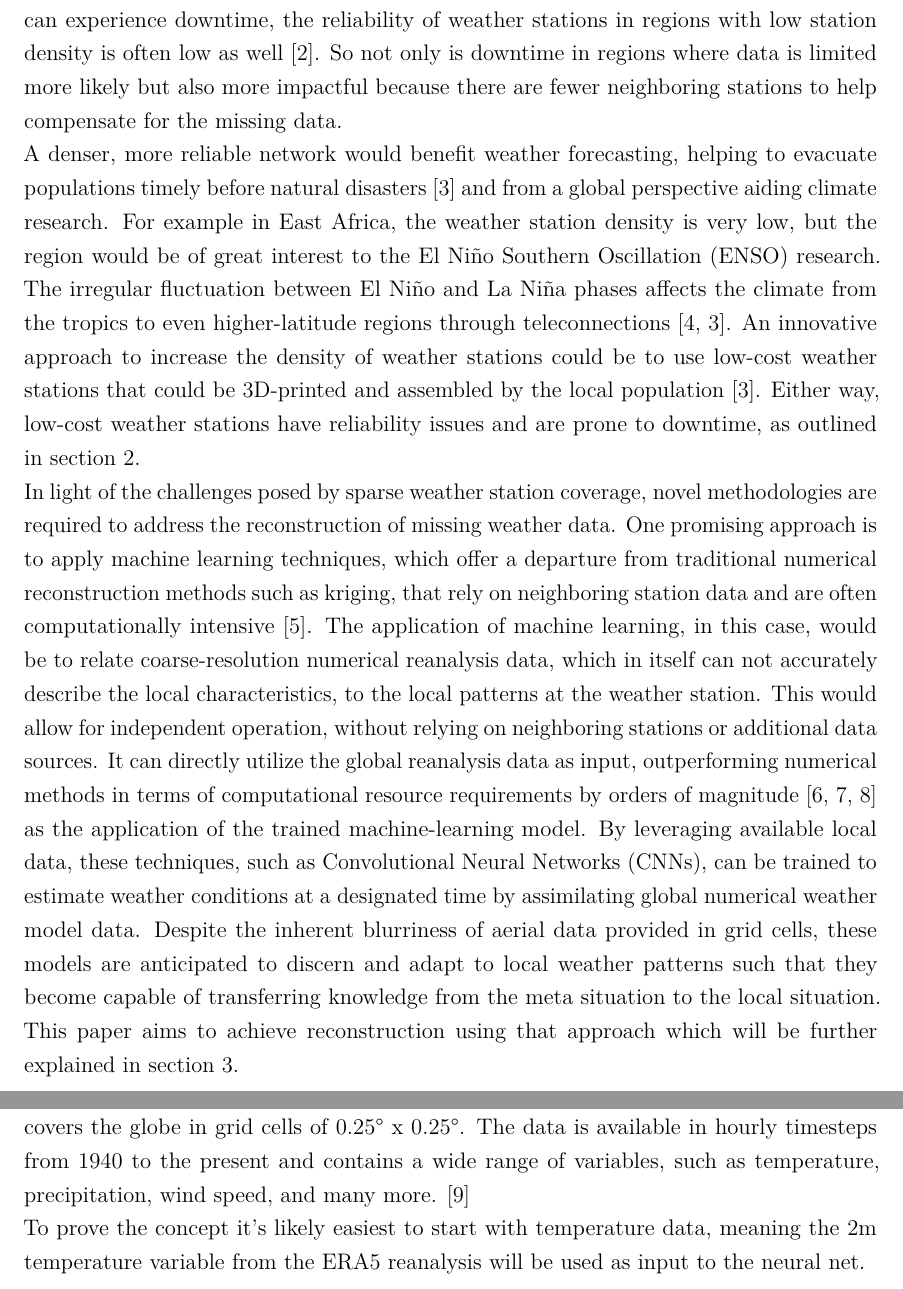
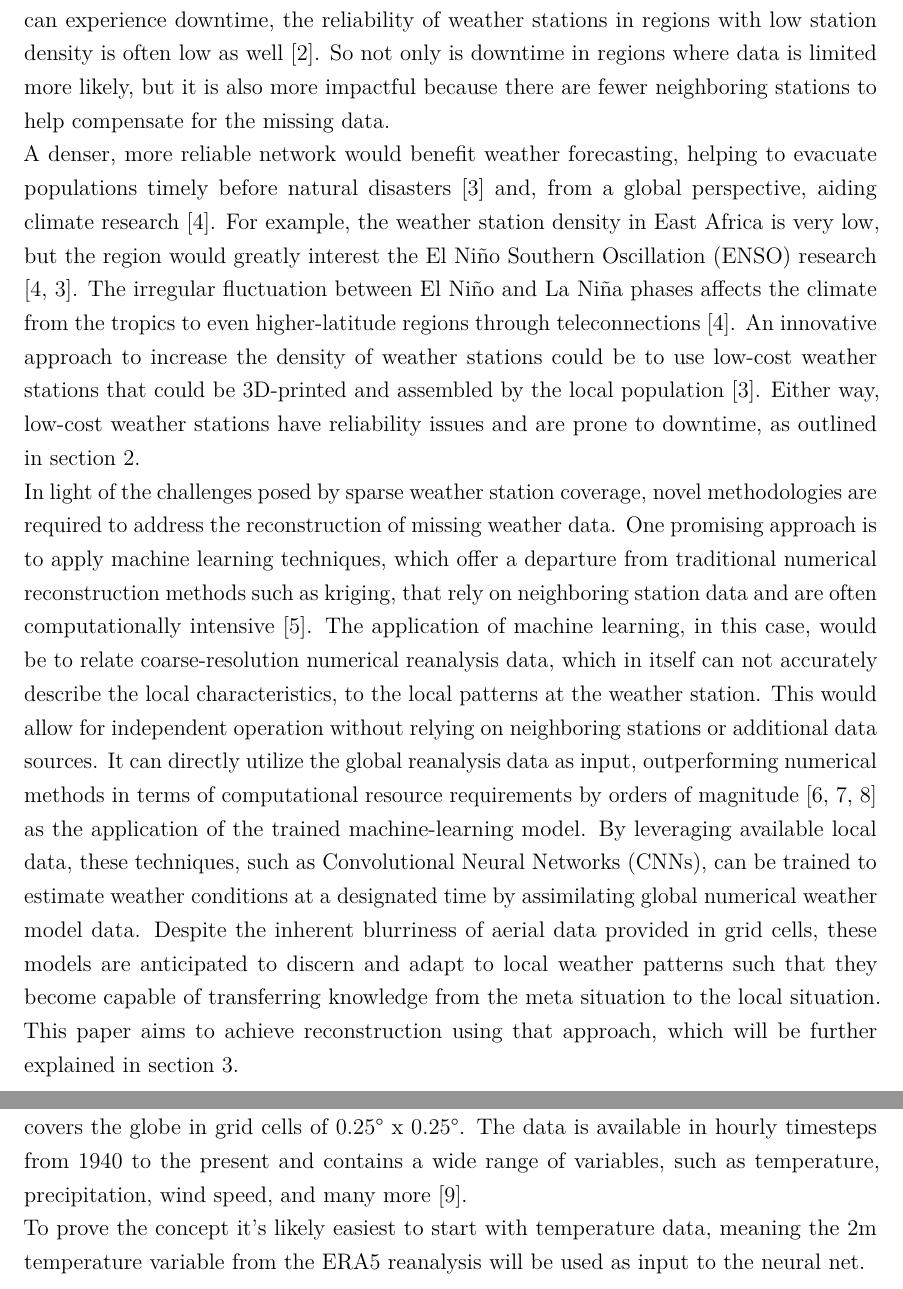
Before and after one commit to TimoWacke/Bachelor-Thesis, a LaTeX document (main.tex, which reads chapter/Introduction.tex): two parts of pages 7 and 8 of 43, joined at a grey line, cut so that both start at the same text. Compiled offline with pdfLaTeX.

Commit message:
grammerly

```diff
--- a/chapter/Introduction.tex
+++ b/chapter/Introduction.tex
@@ -3,19 +3,32 @@
 
 % Weather stations are sparse in some regions
 
-Weather station density varies greatly across the globe, depending on population density, economic development, and access to nearby infrastructure \cite{ortizbobea2021}. While any weather station can experience downtime, the reliability of weather stations in regions with low station density is often low as well \cite{Mistry2022GlobalWeatherStations}. So not only is downtime in regions where data is limited more likely but also more impactful because there are fewer neighboring stations to help compensate for the missing data.
+Weather station density varies greatly across the globe, depending on population density, economic development, and access to nearby infrastructure \cite{ortizbobea2021}.
+While any weather station can experience downtime, the reliability of weather stations in regions with low station density is often low as well \cite{Mistry2022GlobalWeatherStations}.
+So not only is downtime in regions where data is limited more likely, but it is also more impactful because there are fewer neighboring stations to help compensate for the missing data.
 
-A denser, more reliable network would benefit weather forecasting, helping to evacuate populations timely before natural disasters \cite{muita2021} and from a global perspective aiding climate research. For example in East Africa, the weather station density is very low, but the region would be of great interest to the El Niño Southern Oscillation (ENSO) research. The irregular fluctuation between El Niño and La Niña phases affects the climate from the tropics to even higher-latitude regions through teleconnections \cite{marchant2007, muita2021}.  An innovative approach to increase the density of weather stations could be to use low-cost weather stations that could be 3D-printed and assembled by the local population \cite{muita2021}. Either way, low-cost weather stations have reliability issues and are prone to downtime, as outlined in section \ref{sec:3d_printed_stations}.
+A denser, more reliable network would benefit weather forecasting, helping to evacuate populations timely before natural disasters \cite{muita2021} and, from a global perspective, aiding climate research \cite{marchant2007}.
+For example, the weather station density in East Africa is very low, but the region would greatly interest the El Niño Southern Oscillation (ENSO) research \cite{marchant2007, muita2021}.
+The irregular fluctuation between El Niño and La Niña phases affects the climate from the tropics to even higher-latitude regions through teleconnections \cite{marchant2007}.
+An innovative approach to increase the density of weather stations could be to use low-cost weather stations that could be 3D-printed and assembled by the local population \cite{muita2021}.
+Either way, low-cost weather stations have reliability issues and are prone to downtime, as outlined in section \ref{sec:3d_printed_stations}.
 
 % Let's connect aerial data with local measurements
 
-In light of the challenges posed by sparse weather station coverage, novel methodologies are required to address the reconstruction of missing weather data. One promising approach is to apply machine learning techniques, which offer a departure from traditional numerical reconstruction methods such as kriging, that rely on neighboring station data and are often computationally intensive \cite{chung2019kriging}. The application of machine learning, in this case, would be to relate coarse-resolution numerical reanalysis data, which in itself can not accurately describe the local characteristics, to the local patterns at the weather station. This would allow for independent operation, without relying on neighboring stations or additional data sources. It can directly utilize the global reanalysis data as input, outperforming numerical methods in terms of computational resource requirements by orders of magnitude \cite{kurth2023MLperformance,bi2023MLperformance,lam2023MLperformance} as the application of the trained machine-learning model. By leveraging available local data, these techniques, such as Convolutional Neural Networks (CNNs), can be trained to estimate weather conditions at a designated time by assimilating global numerical weather model data. Despite the inherent blurriness of aerial data provided in grid cells, these models are anticipated to discern and adapt to local weather patterns such that they become capable of transferring knowledge from the meta situation to the local situation. This paper aims to achieve reconstruction using that approach which will be further explained in \autoref{sec: design}.
+In light of the challenges posed by sparse weather station coverage, novel methodologies are required to address the reconstruction of missing weather data.
+One promising approach is to apply machine learning techniques, which offer a departure from traditional numerical reconstruction methods such as kriging, that rely on neighboring station data and are often computationally intensive \cite{chung2019kriging}.
+The application of machine learning, in this case, would be to relate coarse-resolution numerical reanalysis data, which in itself can not accurately describe the local characteristics, to the local patterns at the weather station.
+This would allow for independent operation without relying on neighboring stations or additional data sources. It can directly utilize the global reanalysis data as input, outperforming numerical methods in terms of computational resource requirements by orders of magnitude \cite{kurth2023MLperformance,bi2023MLperformance,lam2023MLperformance} as the application of the trained machine-learning model.
+By leveraging available local data, these techniques, such as Convolutional Neural Networks (CNNs), can be trained to estimate weather conditions at a designated time by assimilating global numerical weather model data.
+Despite the inherent blurriness of aerial data provided in grid cells, these models are anticipated to discern and adapt to local weather patterns such that they become capable of transferring knowledge from the meta situation to the local situation.
+This paper aims to achieve reconstruction using that approach, which will be further explained in \autoref{sec: design}.
 
 % ERA5 0.25 hourly everywhere
 
-The reanalysis of choice in this endeavor is the ECMWF Reanalysis v5 (ERA5), which covers the globe in grid cells of 0.25° x 0.25°. The data is available in hourly timesteps from 1940 to the present and contains a wide range of variables, such as temperature, precipitation, wind speed, and many more. \cite{era5}
+The reanalysis of choice in this endeavor is the ECMWF Reanalysis v5 (ERA5), which covers the globe in grid cells of 0.25° x 0.25°.
+The data is available in hourly timesteps from 1940 to the present and contains a wide range of variables, such as temperature, precipitation, wind speed, and many more \cite{era5}.
 
 % Let's go with the temperature
 
 To prove the concept it's likely easiest to start with temperature data, meaning the 2m temperature variable from the ERA5 reanalysis will be used as input to the neural net.
-%, one hour at a time, and the expected output will be the temperature at the weather station, during the same hour.
+%, one hour at a time, and the expected output will be the temperature at the weather station during the same hour.
```
